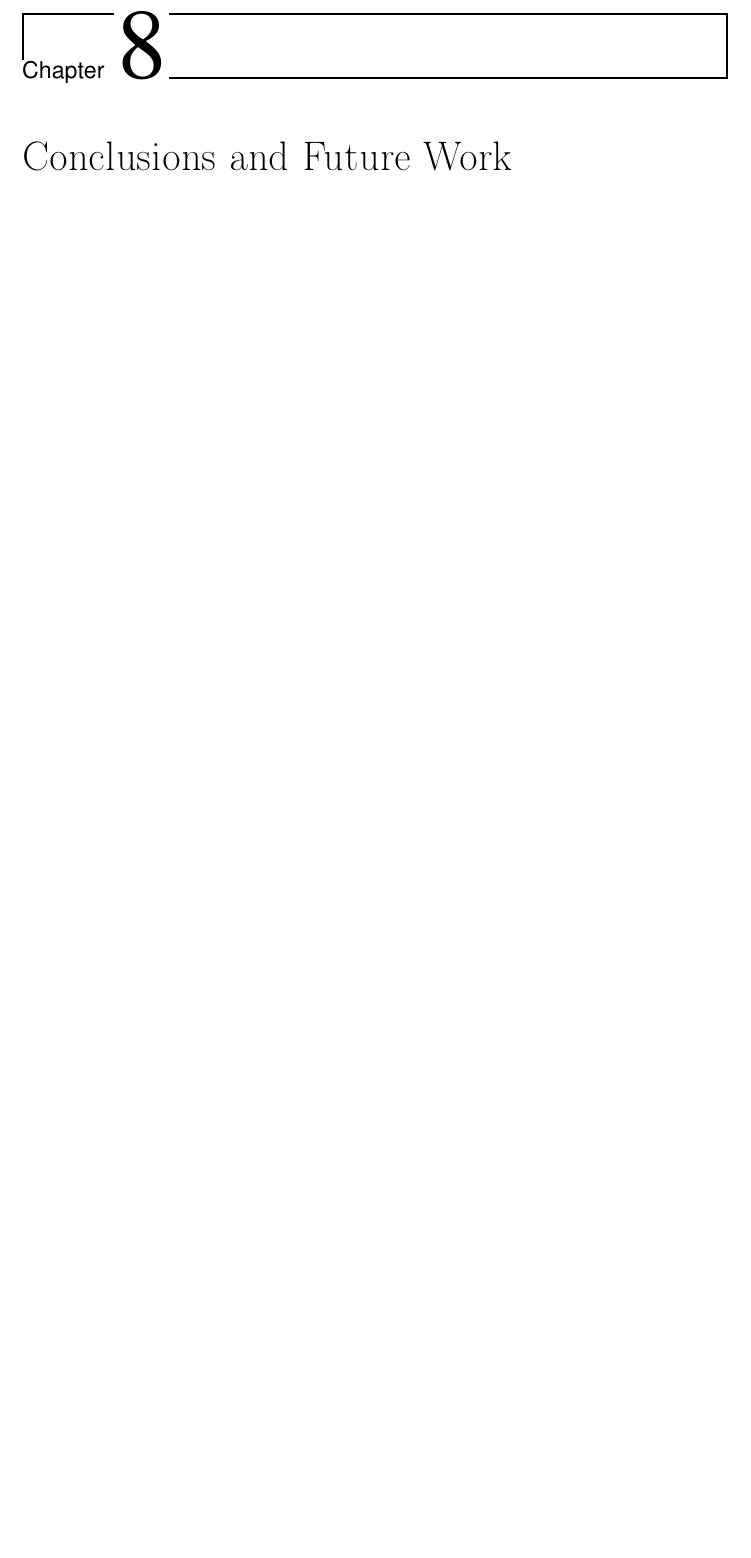
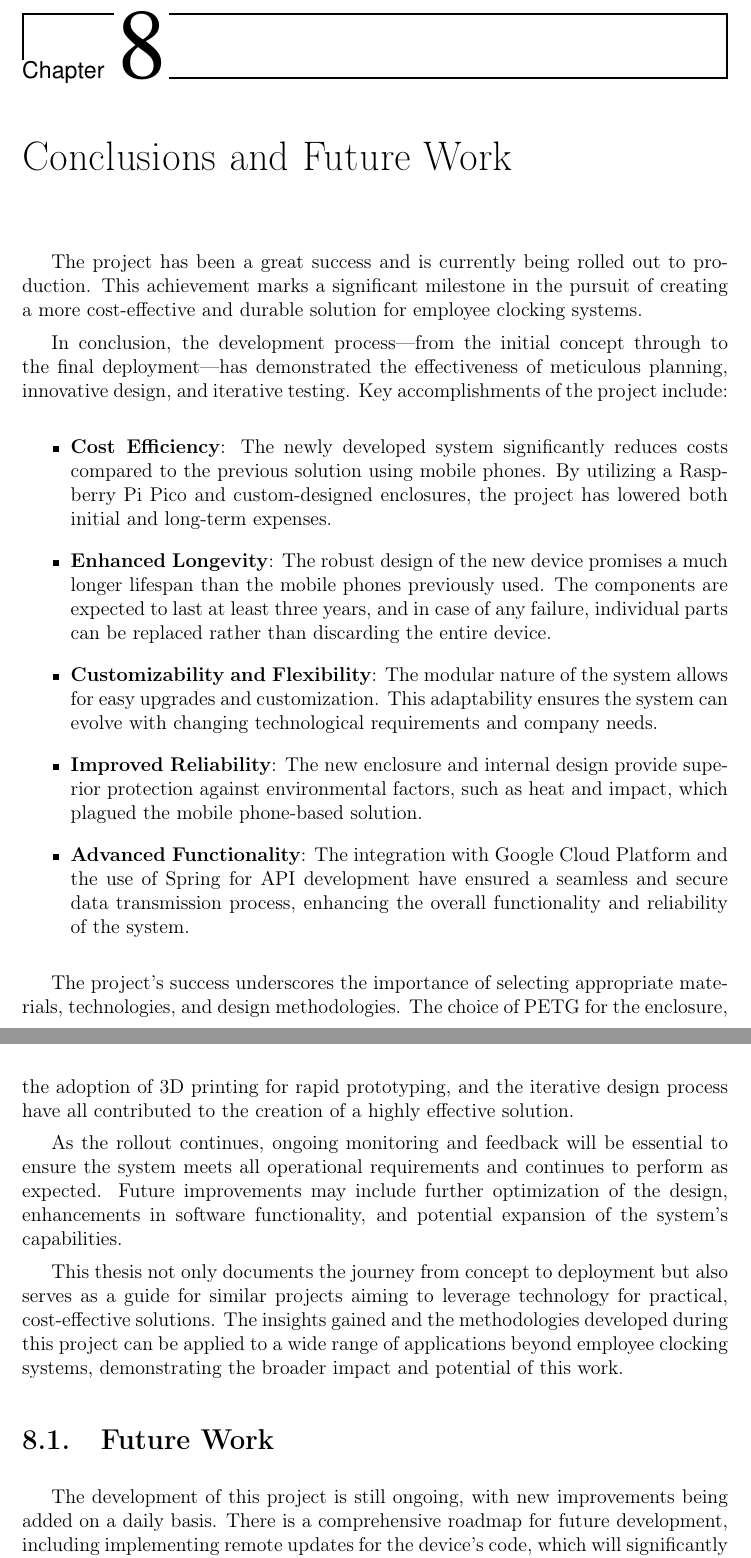
Before and after one commit to santiest/tfg-fichador, a LaTeX thesis (TFG.tex, which reads Capitulos/08-ConclusionsAndFutureWork.tex): part of page 67 of 70 before the commit and two parts of pages 67 and 68 of 70 after it, the two joined at a grey line, cut so that both start at the same text, the shorter picture padded with empty space. Compiled offline with pdfLaTeX; a LaTeX package or settings file that is missing is left out.

Commit message:
Conclusions and future work

```diff
--- a/Capitulos/08-ConclusionsAndFutureWork.tex
+++ b/Capitulos/08-ConclusionsAndFutureWork.tex
@@ -1,5 +1,52 @@
 \chapter{Conclusions and Future Work}
 \label{cap:conclusions}
-% \addcontentsline{toc}{chapter}{Conclusions and Future Work}
 
-% Conclusions and future lines of work. This chapter contains the translation of Chapter \ref{cap:conclusiones}.
+The project has been a great success and is currently being rolled out to production. This
+achievement marks a significant milestone in the pursuit of creating a more cost-effective and
+durable solution for employee clocking systems.
+
+In conclusion, the development process—from the initial concept through to the final
+deployment—has demonstrated the effectiveness of meticulous planning, innovative design, and
+iterative testing. Key accomplishments of the project include:
+
+\begin{itemize}
+    \item \textbf{Cost Efficiency}: The newly developed system significantly reduces costs
+    compared to the previous solution using mobile phones. By utilizing a Raspberry Pi Pico and
+    custom-designed enclosures, the project has lowered both initial and long-term expenses.
+    \item \textbf{Enhanced Longevity}: The robust design of the new device promises a much longer
+    lifespan than the mobile phones previously used. The components are expected to last at least
+    three years, and in case of any failure, individual parts can be replaced rather than
+    discarding the entire device.
+    \item \textbf{Customizability and Flexibility}: The modular nature of the system allows for
+    easy upgrades and customization. This adaptability ensures the system can evolve with changing
+    technological requirements and company needs.
+    \item \textbf{Improved Reliability}: The new enclosure and internal design provide superior
+    protection against environmental factors, such as heat and impact, which plagued the mobile
+    phone-based solution.
+    \item \textbf{Advanced Functionality}: The integration with Google Cloud Platform and the use
+    of Spring for API development have ensured a seamless and secure data transmission process,
+    enhancing the overall functionality and reliability of the system.
+\end{itemize}
+
+The project's success underscores the importance of selecting appropriate materials, technologies,
+and design methodologies. The choice of PETG for the enclosure, the adoption of 3D printing for
+rapid prototyping, and the iterative design process have all contributed to the creation of a
+highly effective solution.
+
+As the rollout continues, ongoing monitoring and feedback will be essential to ensure the system
+meets all operational requirements and continues to perform as expected. Future improvements may
+include further optimization of the design, enhancements in software functionality, and potential
+expansion of the system's capabilities.
+
+This thesis not only documents the journey from concept to deployment but also serves as a guide
+for similar projects aiming to leverage technology for practical, cost-effective solutions. The
+insights gained and the methodologies developed during this project can be applied to a wide range
+of applications beyond employee clocking systems, demonstrating the broader impact and potential
+of this work.
+
+
+\section{Future Work}
+
+The development of this project is still ongoing, with new improvements being added on a daily
+basis. There is a comprehensive roadmap for future development, including implementing remote
+updates for the device's code, which will significantly enhance its maintainability and
```
Also changed, not shown: Capitulos/08-ConclusionsAndFutureWork.tex (26 more changed lines).
